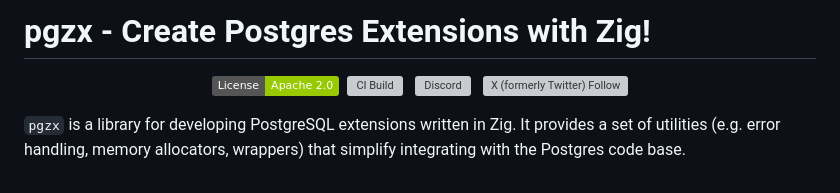
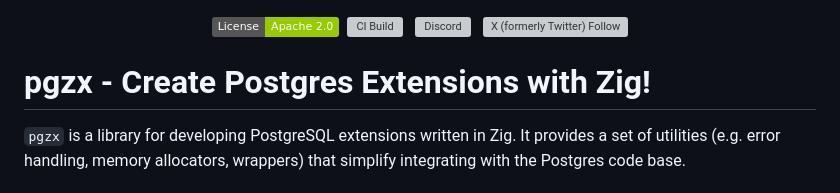
Before and after one commit to xataio/pgzx, a Markdown page: README.md, the part around the change. Drawn GitHub-style; badges without logos; grey boxes are pictures that could not be loaded.

Commit message:
Move above title

```diff
--- a/README.md
+++ b/README.md
@@ -1,5 +1,3 @@
-# pgzx - Create Postgres Extensions with Zig!
-
 <p align="center">
   <a href="https://github.com/xataio/pgzx/blob/main/LICENSE"><img src="https://img.shields.io/badge/License-Apache_2.0-green" alt="License - Apache 2.0"></a>&nbsp;
   <a href="https://github.com/xataio/pgzx/actions?query=branch%3Amain"><img src="https://github.com/xataio/pgzx/actions/workflows/check.yaml/badge.svg" alt="CI Build"></a> &nbsp;
@@ -7,6 +5,8 @@
   <a href="https://twitter.com/xata"><img src="https://img.shields.io/twitter/follow/xata?style=flat" alt="X (formerly Twitter) Follow" /> </a>
 </p>
 
+
+# pgzx - Create Postgres Extensions with Zig!
 
 `pgzx` is a library for developing PostgreSQL extensions written in Zig. It provides a set of utilities (e.g. error handling, memory allocators, wrappers) that simplify integrating with the Postgres code base.
 
```
